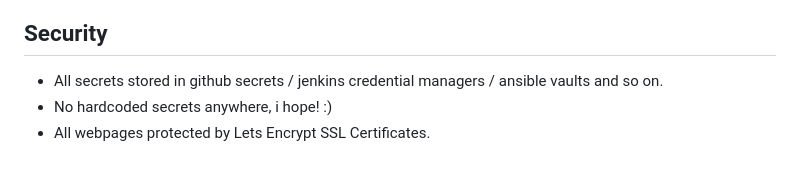
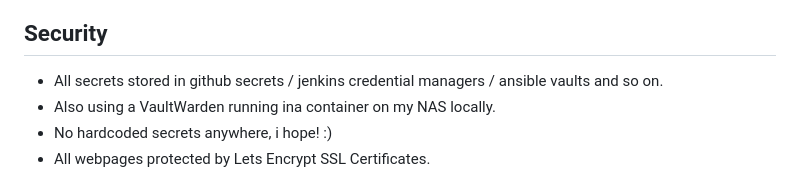
Before and after one commit to angsgit/devops_home_lab, a Markdown page: README.md, the part around the change. GitHub-like rendering.

Commit message:
update_readme

```diff
--- a/README.md
+++ b/README.md
@@ -67,6 +67,7 @@ The home lab is designed for DevOps practice and includes:
 
 ## Security
 - All secrets stored in github secrets / jenkins credential managers / ansible vaults and so on.
+- Also using a VaultWarden running ina  container on my NAS locally.
 - No hardcoded secrets anywhere, i hope! :)
 - All webpages protected by Lets Encrypt SSL Certificates.
 
```
